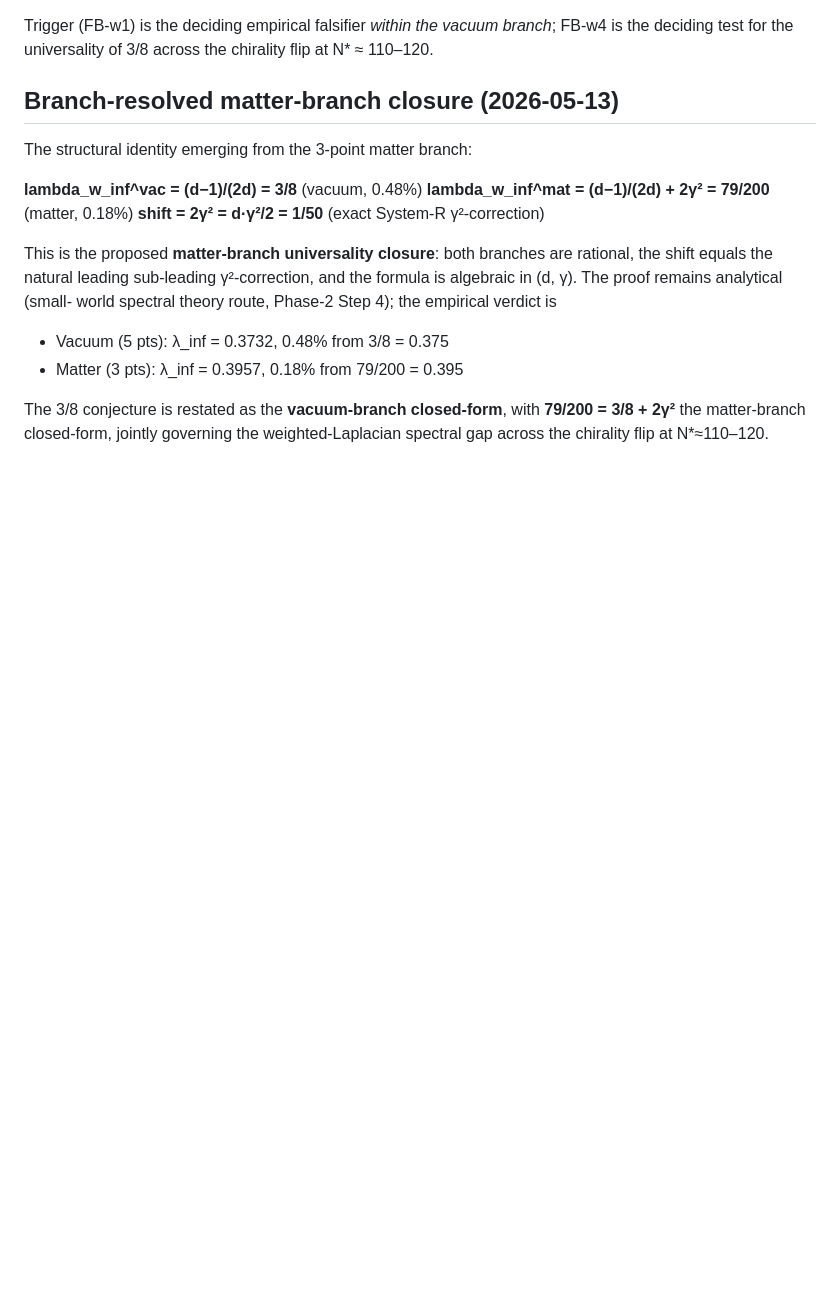
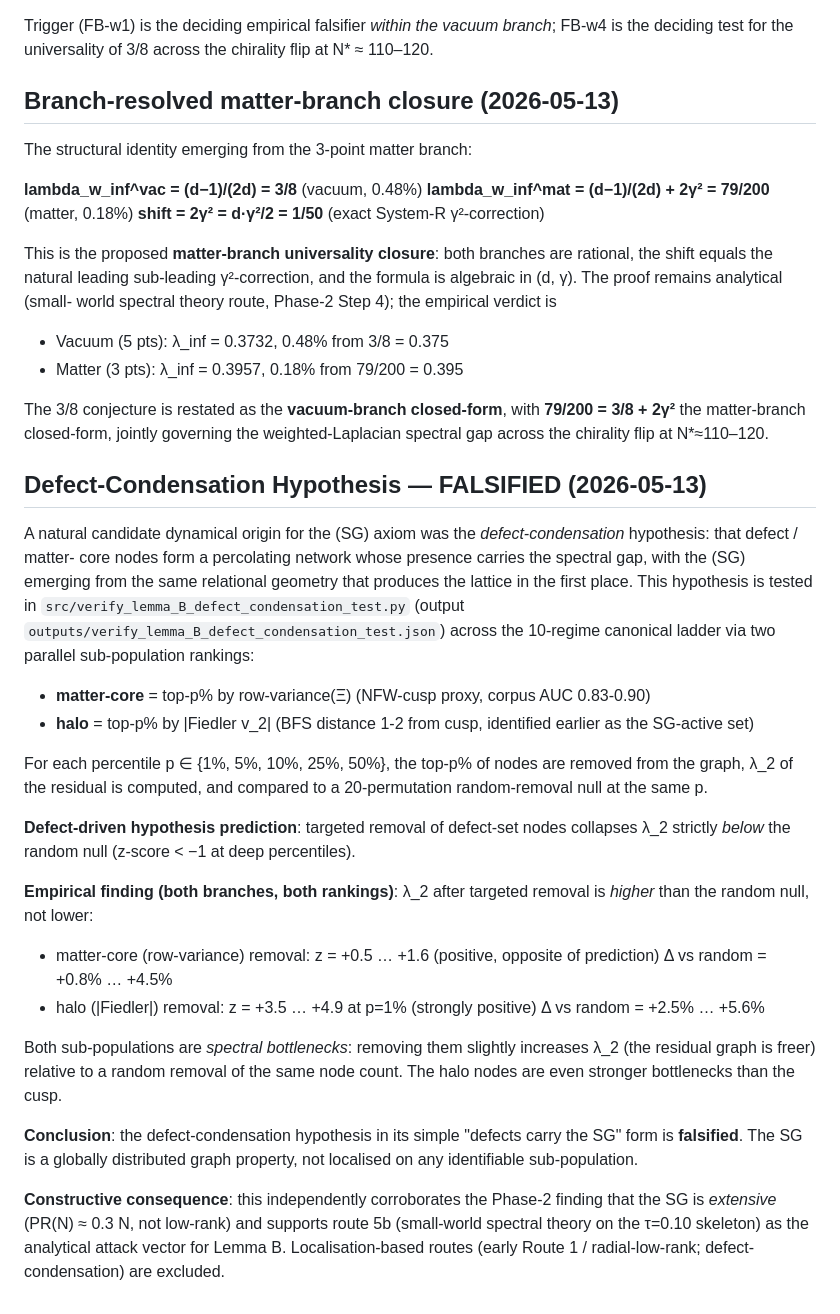
Before and after one commit to TerraSignum/emergent-gr-closure-repro, a Markdown page: notes/lemma_B_proof_strategy.md, the part around the change. Rendered like a GitHub page; blank space fills up the shorter version.

Commit message:
Lemma B proof-strategy memo: defect-condensation hypothesis falsified, route 5b reinforced
Added section "Defect-Condensation Hypothesis — FALSIFIED
(2026-05-13)" documenting that targeted removal of matter-core
(row-variance) or halo (Fiedler |v_2|) nodes does NOT collapse
lambda_2 below the random-removal null at any percentile.

Both rankings consistently show z > 0 (lambda_2 actually
INCREASES vs random when defects are removed), with the halo
ranking giving the strongest bottleneck signal (z = +4.9 at
p=1%).

Constructive consequence: the SG is GLOBALLY DISTRIBUTED, not
localised on any sub-population. This corroborates the
extensive PR(N) finding from Phase-2 and supports route 5b
(small-world spectral theory) over localisation-based routes
(Route 1 / radial low-rank / defect condensation).

Co-Authored-By: Claude Opus 4.7 (1M context) <noreply@anthropic.com>

```diff
--- a/notes/lemma_B_proof_strategy.md
+++ b/notes/lemma_B_proof_strategy.md
@@ -1050,3 +1050,58 @@ The 3/8 conjecture is restated as the **vacuum-branch
 closed-form**, with **79/200 = 3/8 + 2γ²** the matter-branch
 closed-form, jointly governing the weighted-Laplacian
 spectral gap across the chirality flip at N\*≈110–120.
+
+## Defect-Condensation Hypothesis — FALSIFIED (2026-05-13)
+
+A natural candidate dynamical origin for the (SG) axiom was
+the *defect-condensation* hypothesis: that defect / matter-
+core nodes form a percolating network whose presence carries
+the spectral gap, with the (SG) emerging from the same
+relational geometry that produces the lattice in the first
+place. This hypothesis is tested in
+`src/verify_lemma_B_defect_condensation_test.py` (output
+`outputs/verify_lemma_B_defect_condensation_test.json`)
+across the 10-regime canonical ladder via two parallel
+sub-population rankings:
+
+  - **matter-core** = top-p% by row-variance(Ξ) (NFW-cusp
+    proxy, corpus AUC 0.83-0.90)
+  - **halo** = top-p% by |Fiedler v_2| (BFS distance 1-2
+    from cusp, identified earlier as the SG-active set)
+
+For each percentile p ∈ {1%, 5%, 10%, 25%, 50%}, the top-p%
+of nodes are removed from the graph, λ_2 of the residual is
+computed, and compared to a 20-permutation random-removal
+null at the same p.
+
+**Defect-driven hypothesis prediction**: targeted removal
+of defect-set nodes collapses λ_2 strictly *below* the
+random null (z-score < −1 at deep percentiles).
+
+**Empirical finding (both branches, both rankings)**:
+λ_2 after targeted removal is *higher* than the random null,
+not lower:
+
+  - matter-core (row-variance) removal:
+    z = +0.5 … +1.6 (positive, opposite of prediction)
+    Δ vs random = +0.8% … +4.5%
+  - halo (|Fiedler|) removal:
+    z = +3.5 … +4.9 at p=1% (strongly positive)
+    Δ vs random = +2.5% … +5.6%
+
+Both sub-populations are *spectral bottlenecks*: removing
+them slightly increases λ_2 (the residual graph is freer)
+relative to a random removal of the same node count. The
+halo nodes are even stronger bottlenecks than the cusp.
+
+**Conclusion**: the defect-condensation hypothesis in its
+simple "defects carry the SG" form is **falsified**. The
+SG is a globally distributed graph property, not localised
+on any identifiable sub-population.
+
+**Constructive consequence**: this independently corroborates
+the Phase-2 finding that the SG is *extensive* (PR(N) ≈ 0.3 N,
+not low-rank) and supports route 5b (small-world spectral
+theory on the τ=0.10 skeleton) as the analytical attack vector
+for Lemma B. Localisation-based routes (early Route 1 /
+radial-low-rank; defect-condensation) are excluded.
```
